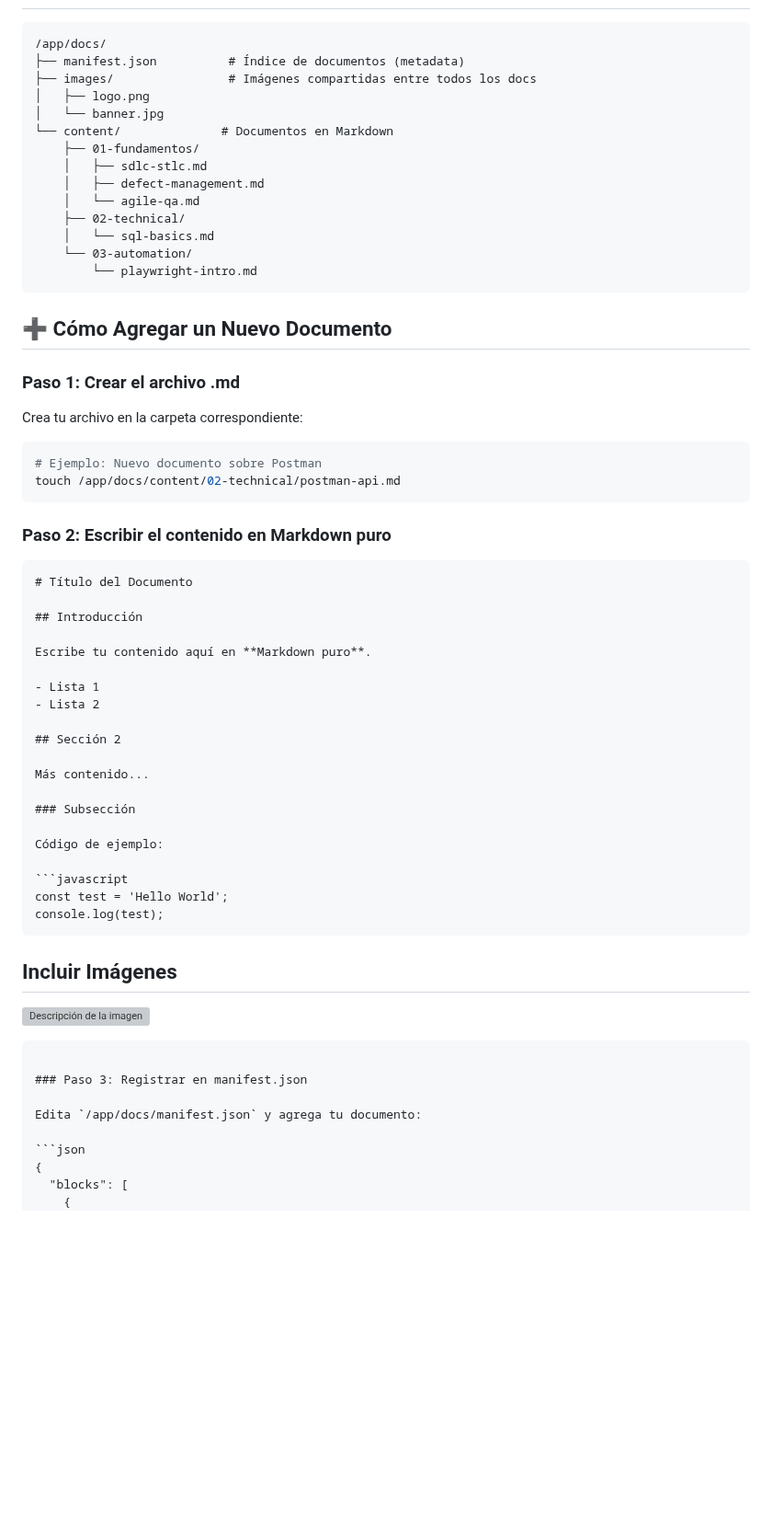
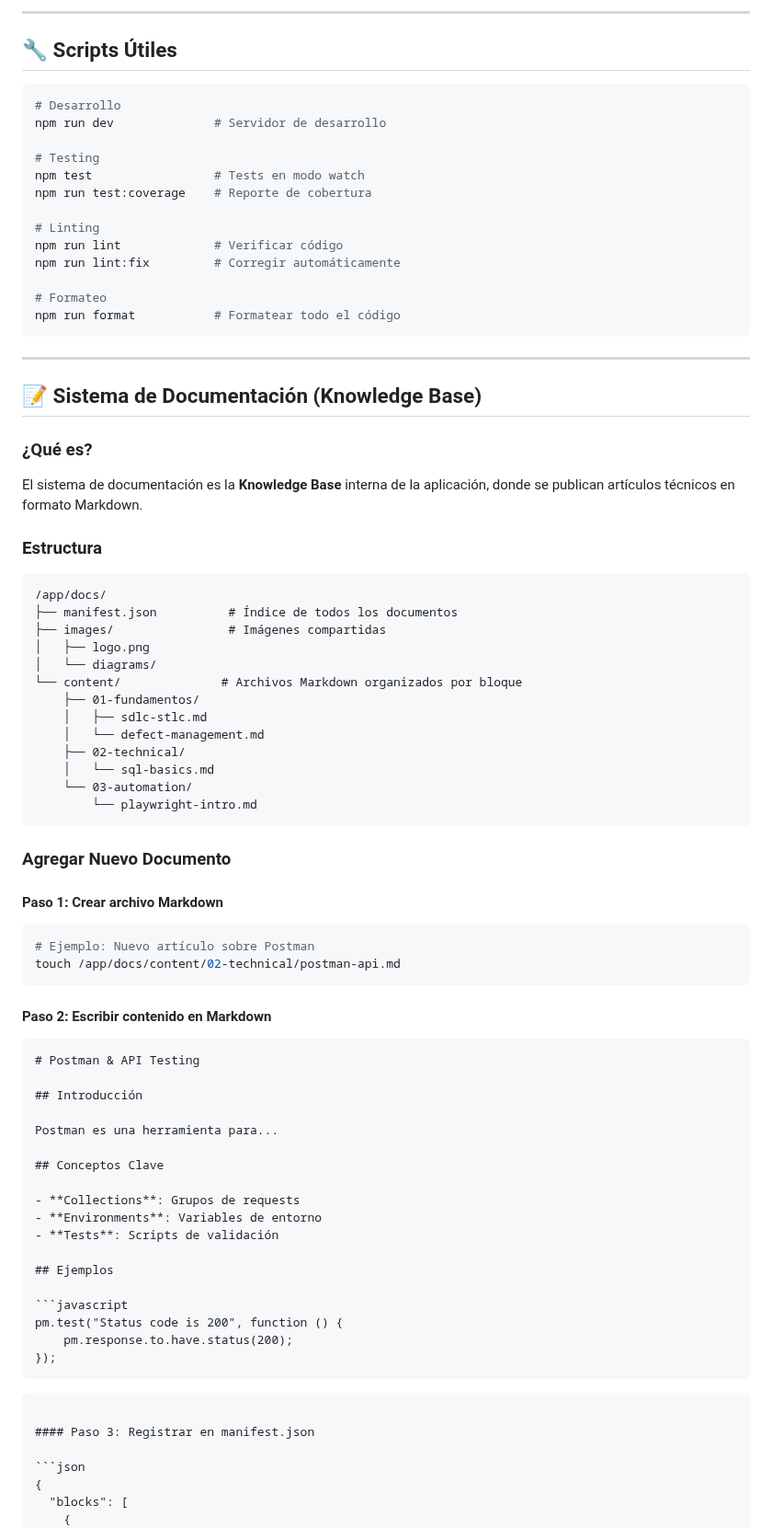
Before and after one commit to FARLEY-PIEDRAHITA-OROZCO/master-path, a Markdown page: guides/README.md, the part around one of its changes. Shown at 92% size. Rendered like a GitHub page; blank space fills up the shorter version; grey boxes are pictures that could not be loaded.

````diff
--- a/guides/README.md
+++ b/guides/README.md
@@ -4,65 +84,83 @@
+---
+
+## 🔧 Scripts Útiles
+
+```bash
+# Desarrollo
+npm run dev              # Servidor de desarrollo
+
+# Testing
+npm test                 # Tests en modo watch
+npm run test:coverage    # Reporte de cobertura
+
+# Linting
+npm run lint             # Verificar código
+npm run lint:fix         # Corregir automáticamente
+
+# Formateo
+npm run format           # Formatear todo el código
+```
+
+---
+
+## 📝 Sistema de Documentación (Knowledge Base)
+
+### ¿Qué es?
+
+El sistema de documentación es la **Knowledge Base** interna de la aplicación, donde se publican artículos técnicos en formato Markdown.
+
+### Estructura
 
 ```
 /app/docs/
-├── manifest.json          # Índice de documentos (metadata)
-├── images/                # Imágenes compartidas entre todos los docs
+├── manifest.json          # Índice de todos los documentos
+├── images/                # Imágenes compartidas
 │   ├── logo.png
-│   └── banner.jpg
-└── content/              # Documentos en Markdown
+│   └── diagrams/
+└── content/              # Archivos Markdown organizados por bloque
     ├── 01-fundamentos/
     │   ├── sdlc-stlc.md
-    │   ├── defect-management.md
-    │   └── agile-qa.md
+    │   └── defect-management.md
     ├── 02-technical/
     │   └── sql-basics.md
     └── 03-automation/
         └── playwright-intro.md
 ```
 
-## ➕ Cómo Agregar un Nuevo Documento
+### Agregar Nuevo Documento
 
-### Paso 1: Crear el archivo .md
-
-Crea tu archivo en la carpeta correspondiente:
+#### Paso 1: Crear archivo Markdown
 
 ```bash
-# Ejemplo: Nuevo documento sobre Postman
+# Ejemplo: Nuevo artículo sobre Postman
 touch /app/docs/content/02-technical/postman-api.md
 ```
 
-### Paso 2: Escribir el contenido en Markdown puro
+#### Paso 2: Escribir contenido en Markdown
 
 ```markdown
-# Título del Documento
+# Postman & API Testing
 
 ## Introducción
 
-Escribe tu contenido aquí en **Markdown puro**.
+Postman es una herramienta para...
 
-- Lista 1
-- Lista 2
+## Conceptos Clave
 
-## Sección 2
+- **Collections**: Grupos de requests
+- **Environments**: Variables de entorno
+- **Tests**: Scripts de validación
 
-Más contenido...
-
-### Subsección
-
-Código de ejemplo:
+## Ejemplos
 
 ```javascript
-const test = 'Hello World';
-console.log(test);
+pm.test("Status code is 200", function () {
+    pm.response.to.have.status(200);
+});
+```
 ```
 
-## Incluir Imágenes
-
-![Descripción de la imagen](/app/docs/images/mi-imagen.png)
-```
-
-### Paso 3: Registrar en manifest.json
-
-Edita `/app/docs/manifest.json` y agrega tu documento:
+#### Paso 3: Registrar en manifest.json
 
 ```json
 {
````
Also changed, not shown: other parts of guides/README.md (+155 -170 lines).
